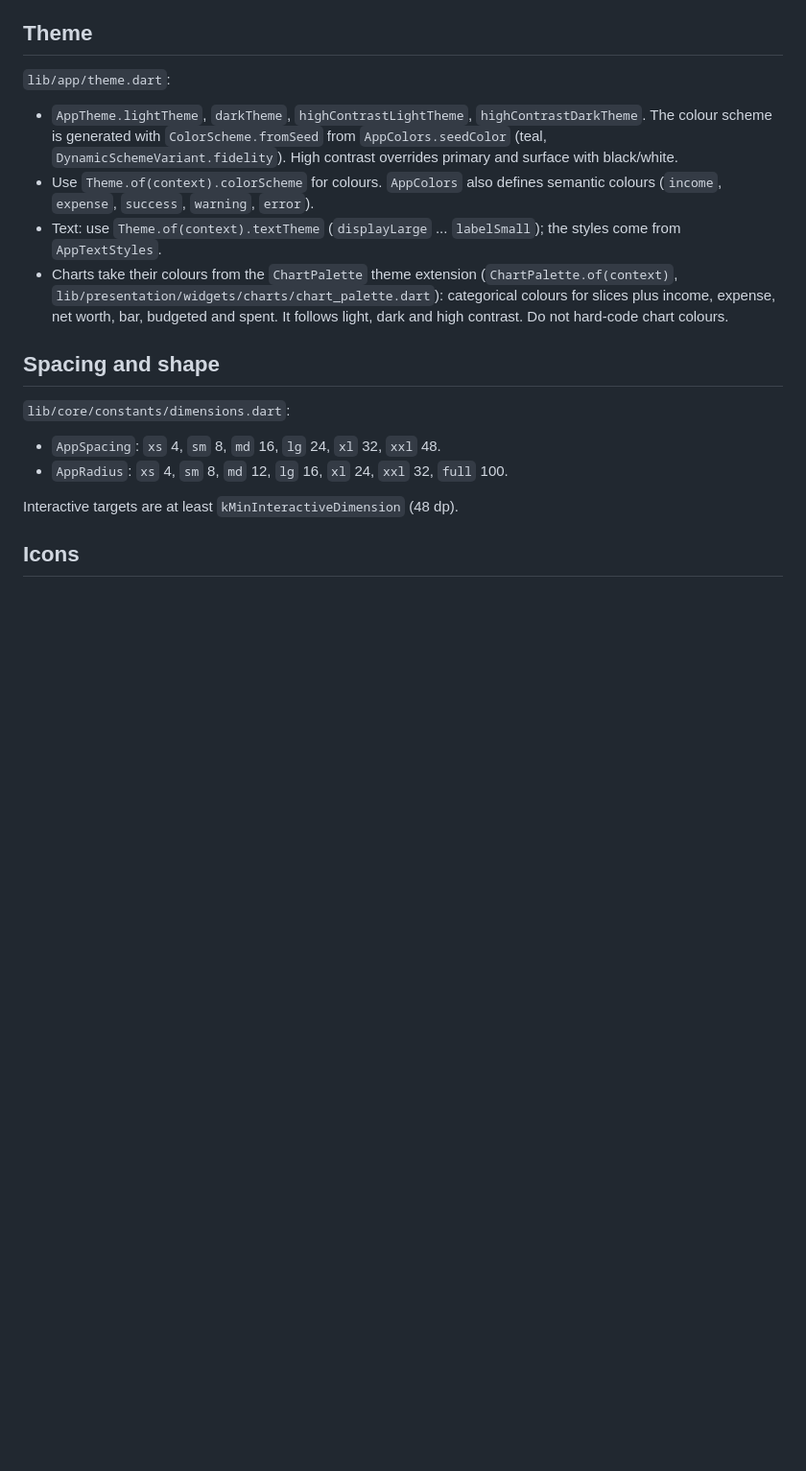
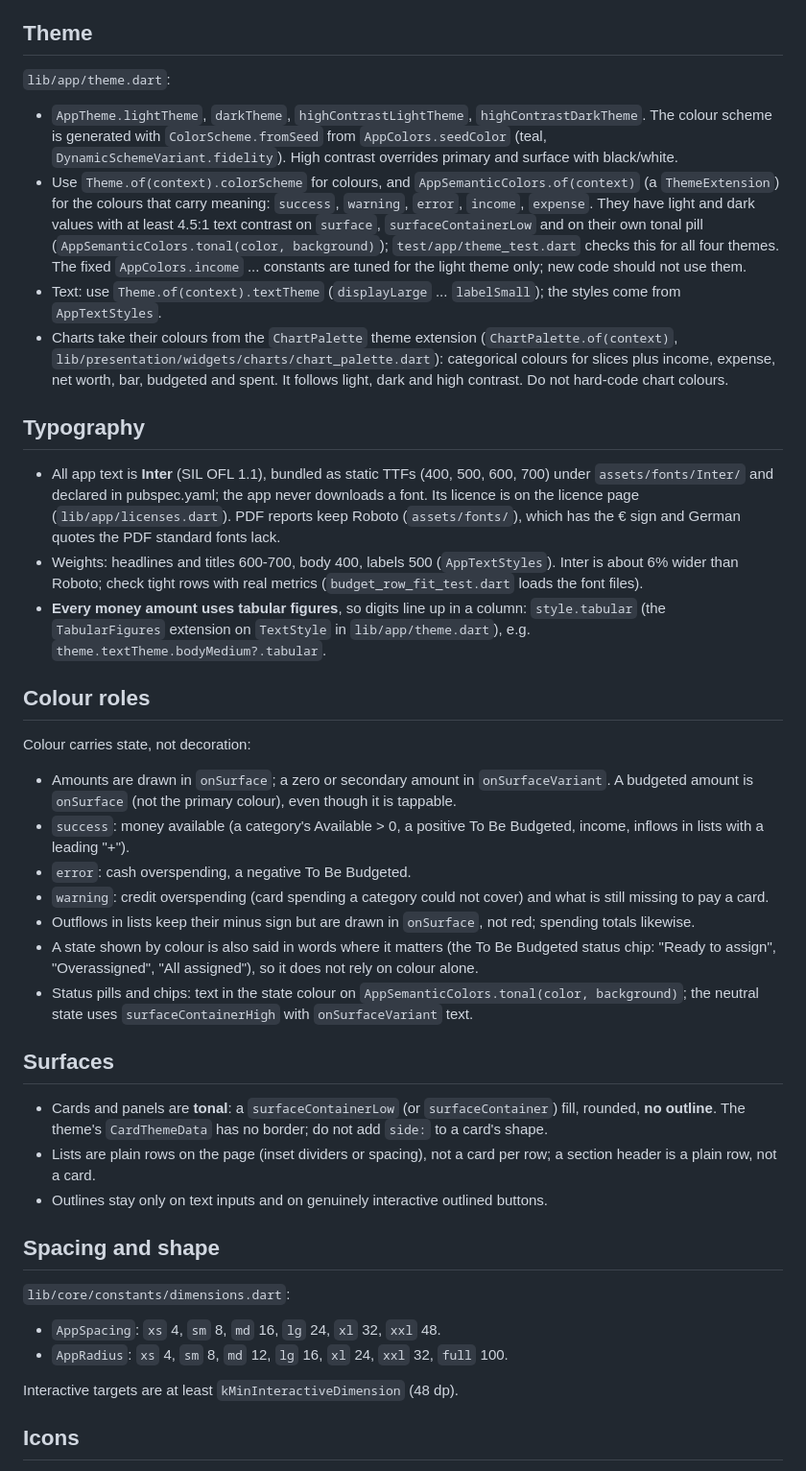
Before and after one commit to Sedocan87/LedgerZero, a Markdown page: docs/STYLE_GUIDE.md, the part around the change. Shown at 96% size. Drawn GitHub-style; blank space fills up the shorter version.

Commit message:
docs: style guide for Inter, tabular amounts, colour roles and tonal surfaces
STYLE_GUIDE.md gets Typography (Inter, weights, style.tabular for every
amount), Colour roles (amounts in onSurface; success/error/warning carry
state; outflows keep the minus in onSurface; status chips) and Surfaces
(tonal cards without outlines, plain rows). ACCESSIBILITY.md notes the
semantic-colour contrast test and the TBB status chip.

Co-Authored-By: Claude Opus 5.5 <noreply@anthropic.com>

```diff
--- a/docs/STYLE_GUIDE.md
+++ b/docs/STYLE_GUIDE.md
@@ -12,8 +12,15 @@ UI), iOS and Android.
   `ColorScheme.fromSeed` from `AppColors.seedColor` (teal,
   `DynamicSchemeVariant.fidelity`). High contrast overrides primary and
   surface with black/white.
-* Use `Theme.of(context).colorScheme` for colours. `AppColors` also defines
-  semantic colours (`income`, `expense`, `success`, `warning`, `error`).
+* Use `Theme.of(context).colorScheme` for colours, and
+  `AppSemanticColors.of(context)` (a `ThemeExtension`) for the colours that
+  carry meaning: `success`, `warning`, `error`, `income`, `expense`. They
+  have light and dark values with at least 4.5:1 text contrast on
+  `surface`, `surfaceContainerLow` and on their own tonal pill
+  (`AppSemanticColors.tonal(color, background)`); `test/app/theme_test.dart`
+  checks this for all four themes. The fixed `AppColors.income` ...
+  constants are tuned for the light theme only; new code should not use
+  them.
 * Text: use `Theme.of(context).textTheme` (`displayLarge` ... `labelSmall`);
   the styles come from `AppTextStyles`.
 * Charts take their colours from the `ChartPalette` theme extension
@@ -21,6 +28,52 @@ UI), iOS and Android.
   `lib/presentation/widgets/charts/chart_palette.dart`): categorical colours
   for slices plus income, expense, net worth, bar, budgeted and spent. It
   follows light, dark and high contrast. Do not hard-code chart colours.
+
+## Typography
+
+* All app text is **Inter** (SIL OFL 1.1), bundled as static TTFs (400,
+  500, 600, 700) under `assets/fonts/Inter/` and declared in pubspec.yaml;
+  the app never downloads a font. Its licence is on the licence page
+  (`lib/app/licenses.dart`). PDF reports keep Roboto (`assets/fonts/`),
+  which has the € sign and German quotes the PDF standard fonts lack.
+* Weights: headlines and titles 600-700, body 400, labels 500
+  (`AppTextStyles`). Inter is about 6% wider than Roboto; check tight rows
+  with real metrics (`budget_row_fit_test.dart` loads the font files).
+* **Every money amount uses tabular figures**, so digits line up in a
+  column: `style.tabular` (the `TabularFigures` extension on `TextStyle`
+  in `lib/app/theme.dart`), e.g.
+  `theme.textTheme.bodyMedium?.tabular`.
+
+## Colour roles
+
+Colour carries state, not decoration:
+
+* Amounts are drawn in `onSurface`; a zero or secondary amount in
+  `onSurfaceVariant`. A budgeted amount is `onSurface` (not the primary
+  colour), even though it is tappable.
+* `success`: money available (a category's Available > 0, a positive To Be
+  Budgeted, income, inflows in lists with a leading "+").
+* `error`: cash overspending, a negative To Be Budgeted.
+* `warning`: credit overspending (card spending a category could not
+  cover) and what is still missing to pay a card.
+* Outflows in lists keep their minus sign but are drawn in `onSurface`,
+  not red; spending totals likewise.
+* A state shown by colour is also said in words where it matters (the To
+  Be Budgeted status chip: "Ready to assign", "Overassigned", "All
+  assigned"), so it does not rely on colour alone.
+* Status pills and chips: text in the state colour on
+  `AppSemanticColors.tonal(color, background)`; the neutral state uses
+  `surfaceContainerHigh` with `onSurfaceVariant` text.
+
+## Surfaces
+
+* Cards and panels are **tonal**: a `surfaceContainerLow` (or
+  `surfaceContainer`) fill, rounded, **no outline**. The theme's
+  `CardThemeData` has no border; do not add `side:` to a card's shape.
+* Lists are plain rows on the page (inset dividers or spacing), not a card
+  per row; a section header is a plain row, not a card.
+* Outlines stay only on text inputs and on genuinely interactive outlined
+  buttons.
 
 ## Spacing and shape
 
```
Also changed, not shown: docs/ACCESSIBILITY.md (+14 -4 lines).
